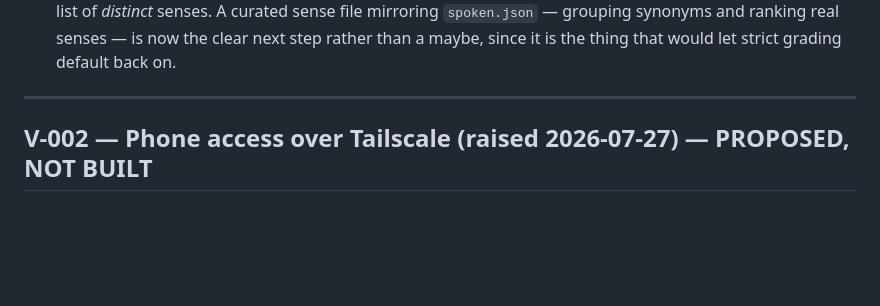
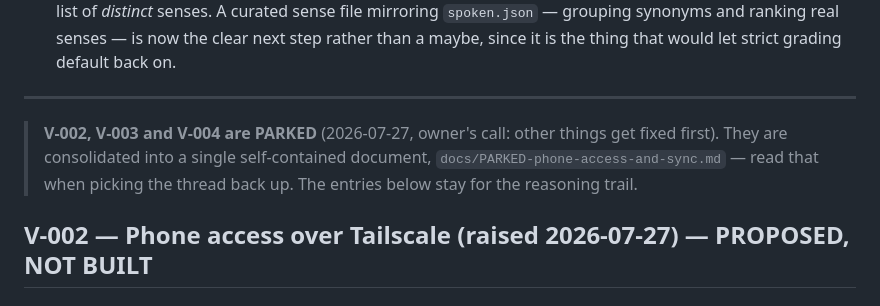
Before and after one commit to neutrinoevent/kanji-trainer, a Markdown page: VISION.md, the part around the change. Rendered like a GitHub page; blank space fills up the shorter version.

```diff
--- a/VISION.md
+++ b/VISION.md
@@ -171,6 +171,11 @@ Two things found while building it, fixed in the same pass:
   it is the thing that would let strict grading default back on.
 
 ---
+
+> **V-002, V-003 and V-004 are PARKED** (2026-07-27, owner's call: other things
+> get fixed first). They are consolidated into a single self-contained document,
+> `docs/PARKED-phone-access-and-sync.md` — read that when picking the thread
+> back up. The entries below stay for the reasoning trail.
 
 ## V-002 — Phone access over Tailscale (raised 2026-07-27) — PROPOSED, NOT BUILT
 
```
Also changed, not shown: docs/KNOWN-ISSUES.md (added, +111 -0 lines), docs/PARKED-phone-access-and-sync.md (added, +211 -0 lines).
